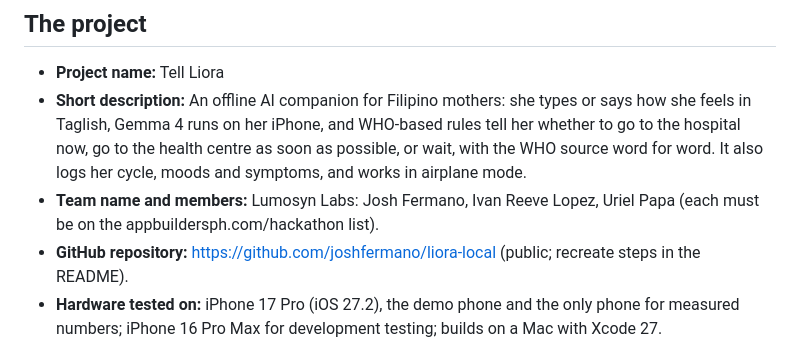
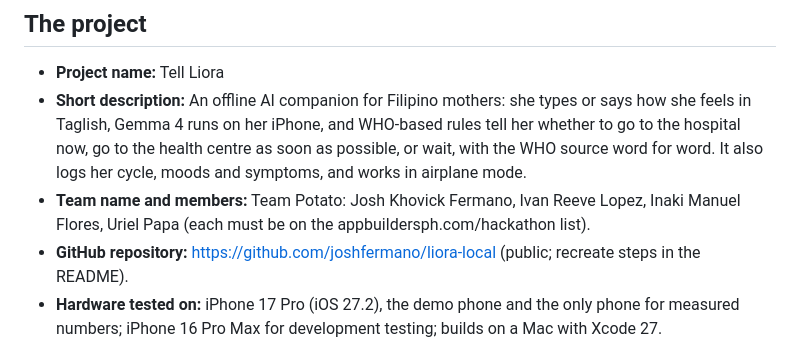
Before and after one commit to joshfermano/liora-local, a Markdown page: docs/submission.md, the part around the change. GitHub-like rendering.

```diff
--- a/docs/submission.md
+++ b/docs/submission.md
@@ -10,8 +10,8 @@ Every claim here matches the README; fill the two blanks marked **[to add]** bef
   feels in Taglish, Gemma 4 runs on her iPhone, and WHO-based rules tell her whether to go to the
   hospital now, go to the health centre as soon as possible, or wait, with the WHO source word for
   word. It also logs her cycle, moods and symptoms, and works in airplane mode.
-- **Team name and members:** Lumosyn Labs: Josh Fermano, Ivan Reeve Lopez, Uriel Papa (each must
-  be on the appbuildersph.com/hackathon list).
+- **Team name and members:** Team Potato: Josh Khovick Fermano, Ivan Reeve Lopez, Inaki Manuel
+  Flores, Uriel Papa (each must be on the appbuildersph.com/hackathon list).
 - **GitHub repository:** https://github.com/joshfermano/liora-local (public; recreate steps in the
   README).
 - **Hardware tested on:** iPhone 17 Pro (iOS 27.2), the demo phone and the only phone for measured
```
Also changed, not shown: README.md (+1 -1 lines).
